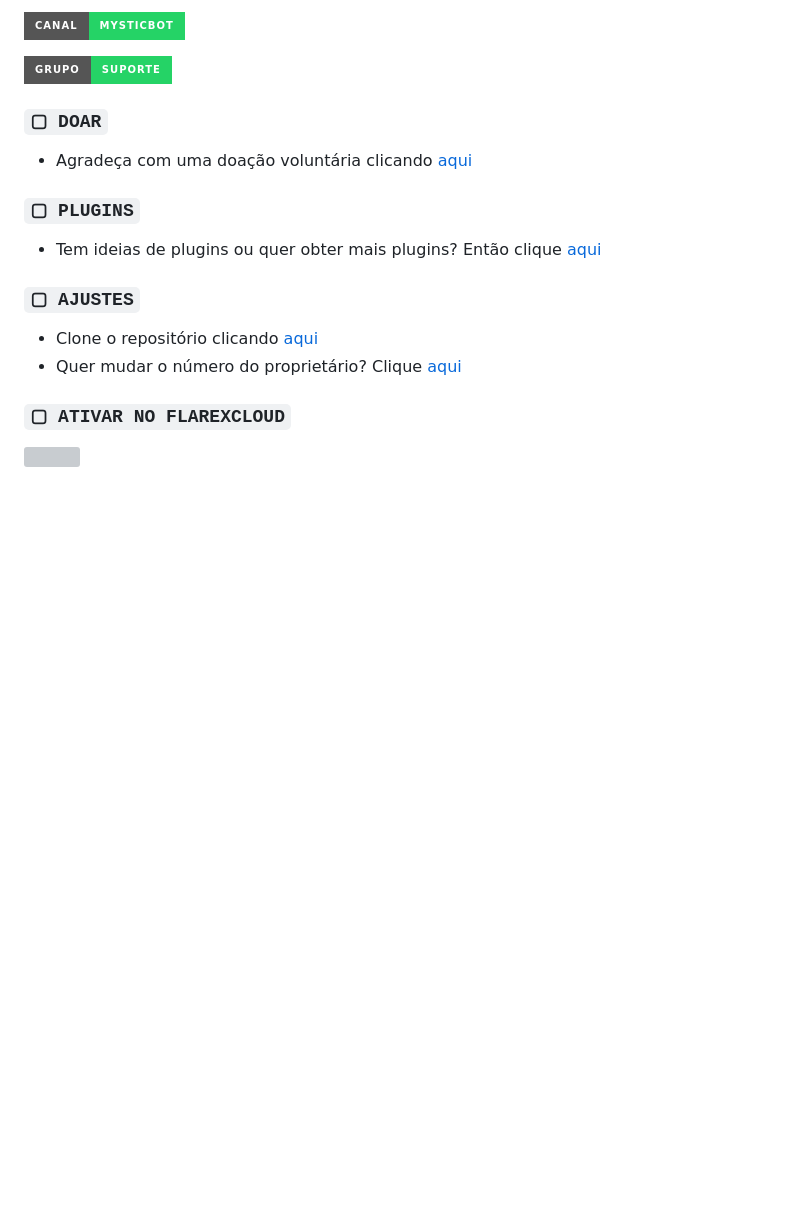
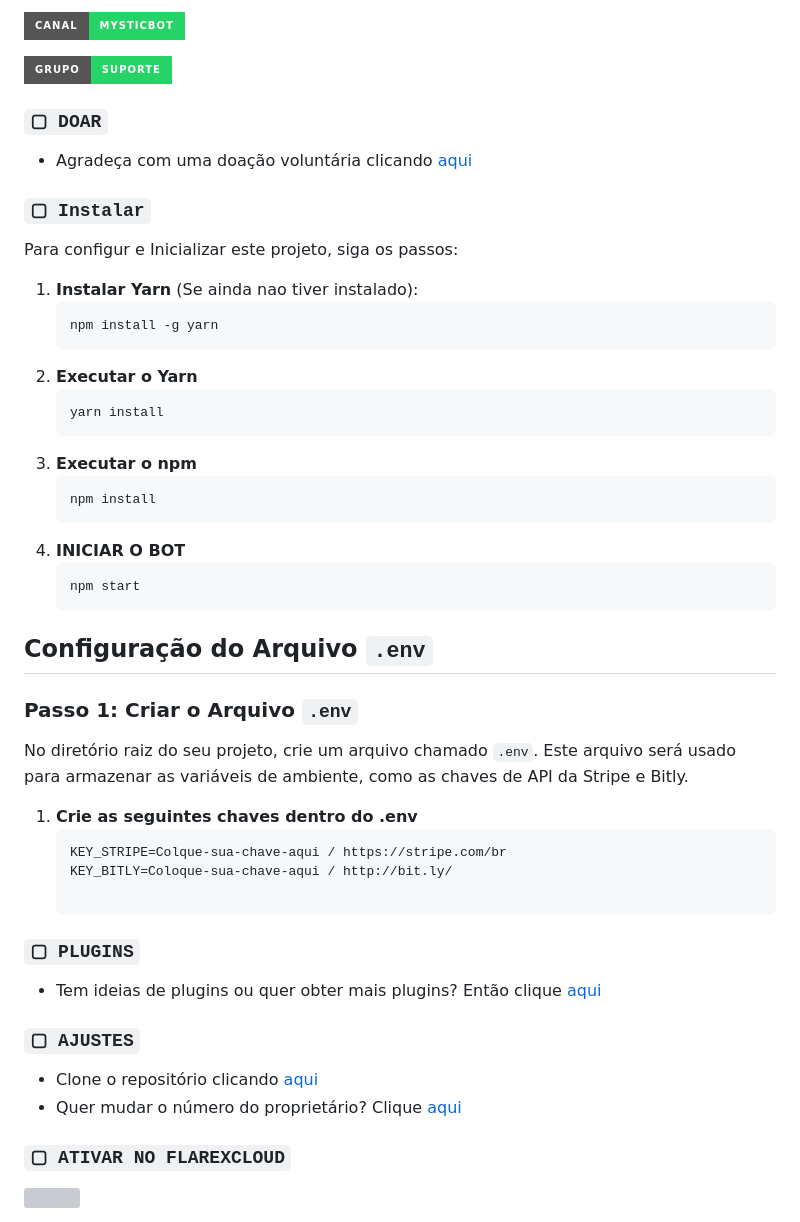
Before and after one commit to jeffersonalionco/O-sombrio---WhatsappBot, a Markdown page: README.md, the part around the change. GitHub-like rendering; badges without logos; blank space fills up the shorter version; grey boxes are pictures that could not be loaded.

Commit message:
Aleração no README

````diff
--- a/README.md
+++ b/README.md
@@ -15,7 +15,36 @@
 [![Clique Aqui](https://img.shields.io/badge/Grupo-Suporte-25D366?style=for-the-badge&logo=whatsapp&logoColor=white)](https://chat.whatsapp.com/J8tFq87Ia0jEnx20NvCQxN)
 
 ### `▢ DOAR`
-- Agradeça com uma doação voluntária clicando [aqui](https://www.paypal.me/TheShadowBrokers133)
+- Agradeça com uma doação voluntária clicando [aqui](link.mercadopago.com.br/jeffersonalionco)
+
+
+<!-- Este menú de instalación es temporal. By Jeffersonalionco -->
+### `▢ Instalar`
+
+Para configur e Inicializar este projeto, siga os passos:
+
+1. **Instalar Yarn** (Se ainda nao tiver instalado):
+   ```bash
+   npm install -g yarn
+2. **Executar o Yarn**
+   ```bash
+   yarn install
+3. **Executar o npm**
+   ```bash
+   npm install
+4. **INICIAR O BOT**
+   ```bash
+   npm start
+## Configuração do Arquivo `.env`
+
+### Passo 1: Criar o Arquivo `.env`
+
+No diretório raiz do seu projeto, crie um arquivo chamado `.env`. Este arquivo será usado para armazenar as variáveis de ambiente, como as chaves de API da Stripe e Bitly.
+
+1. **Crie as seguintes chaves dentro do .env**
+    ```bash
+    KEY_STRIPE=Colque-sua-chave-aqui / https://stripe.com/br
+    KEY_BITLY=Coloque-sua-chave-aqui / http://bit.ly/
 
 ### `▢ PLUGINS`
 - Tem ideias de plugins ou quer obter mais plugins? Então clique [aqui](https://github.com/theh2so4/Mystic-Plugins)
````
